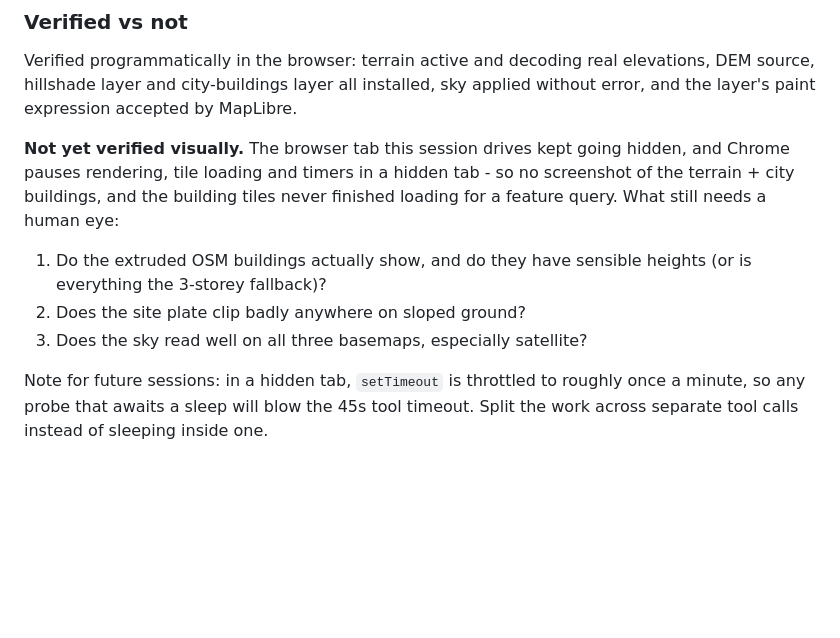
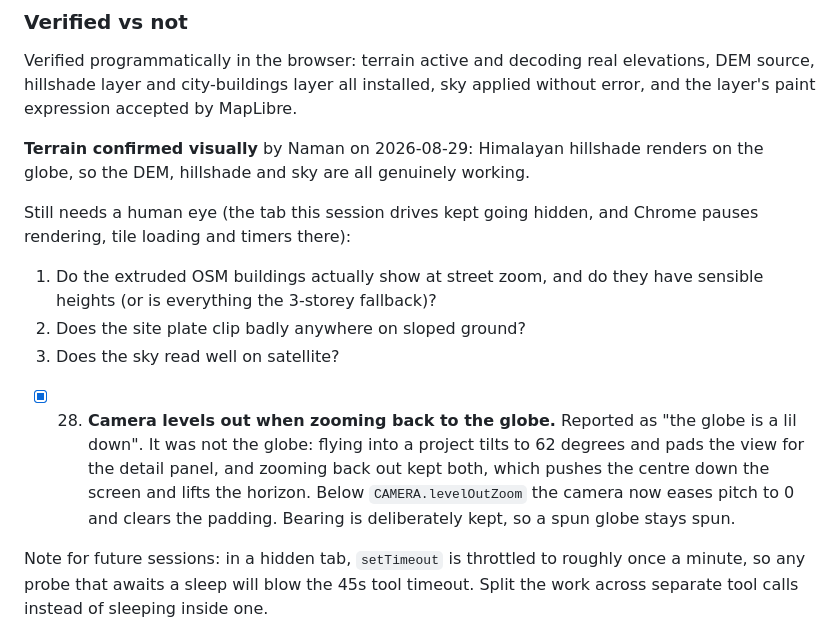
Before and after one commit to arhamsancheti/archviz-map, a Markdown page: PROGRESS.md, the part around the change. Rendered like a GitHub page; blank space fills up the shorter version.

Commit message:
docs: record terrain confirmed working, and the camera level-out

```diff
--- a/PROGRESS.md
+++ b/PROGRESS.md
@@ -211,15 +211,23 @@ Verified programmatically in the browser: terrain active and decoding real eleva
 DEM source, hillshade layer and city-buildings layer all installed, sky applied without
 error, and the layer's paint expression accepted by MapLibre.
 
-**Not yet verified visually.** The browser tab this session drives kept going hidden,
-and Chrome pauses rendering, tile loading and timers in a hidden tab - so no screenshot
-of the terrain + city buildings, and the building tiles never finished loading for a
-feature query. What still needs a human eye:
+**Terrain confirmed visually** by Naman on 2026-08-29: Himalayan hillshade renders on
+the globe, so the DEM, hillshade and sky are all genuinely working.
 
-1. Do the extruded OSM buildings actually show, and do they have sensible heights (or
-   is everything the 3-storey fallback)?
+Still needs a human eye (the tab this session drives kept going hidden, and Chrome
+pauses rendering, tile loading and timers there):
+
+1. Do the extruded OSM buildings actually show at street zoom, and do they have
+   sensible heights (or is everything the 3-storey fallback)?
 2. Does the site plate clip badly anywhere on sloped ground?
-3. Does the sky read well on all three basemaps, especially satellite?
+3. Does the sky read well on satellite?
+
+- [x] 28. **Camera levels out when zooming back to the globe.** Reported as "the globe
+      is a lil down". It was not the globe: flying into a project tilts to 62 degrees
+      and pads the view for the detail panel, and zooming back out kept both, which
+      pushes the centre down the screen and lifts the horizon. Below
+      `CAMERA.levelOutZoom` the camera now eases pitch to 0 and clears the padding.
+      Bearing is deliberately kept, so a spun globe stays spun.
 
 Note for future sessions: in a hidden tab, `setTimeout` is throttled to roughly once a
 minute, so any probe that awaits a sleep will blow the 45s tool timeout. Split the work
```
